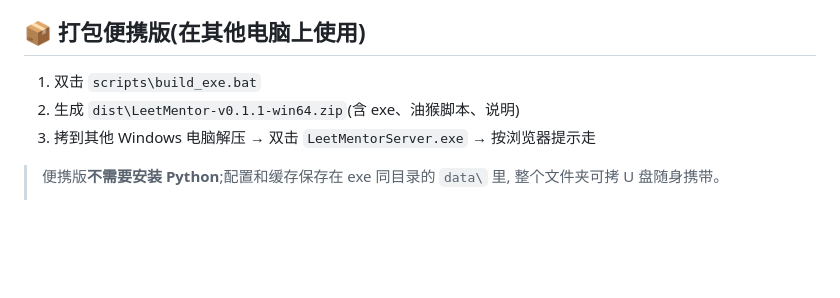
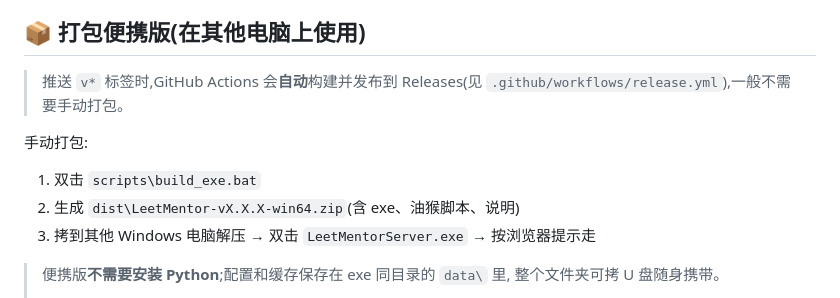
Before and after one commit to wuyong34/leetmentor, a Markdown page: README.md, the part around the change. GitHub-like rendering; blank space fills up the shorter version.

Commit message:
修正 README:打包版本号改为通用写法,并说明 GitHub Actions 自动构建

```diff
--- a/README.md
+++ b/README.md
@@ -171,8 +171,11 @@ leetcode-mentor/
 
 ## 📦 打包便携版(在其他电脑上使用)
 
+> 推送 `v*` 标签时,GitHub Actions 会**自动**构建并发布到 Releases(见 `.github/workflows/release.yml`),一般不需要手动打包。
+
+手动打包:
 1. 双击 `scripts\build_exe.bat`
-2. 生成 `dist\LeetMentor-v0.1.1-win64.zip`(含 exe、油猴脚本、说明)
+2. 生成 `dist\LeetMentor-vX.X.X-win64.zip`(含 exe、油猴脚本、说明)
 3. 拷到其他 Windows 电脑解压 → 双击 `LeetMentorServer.exe` → 按浏览器提示走
 
 > 便携版**不需要安装 Python**;配置和缓存保存在 exe 同目录的 `data\` 里,
```
